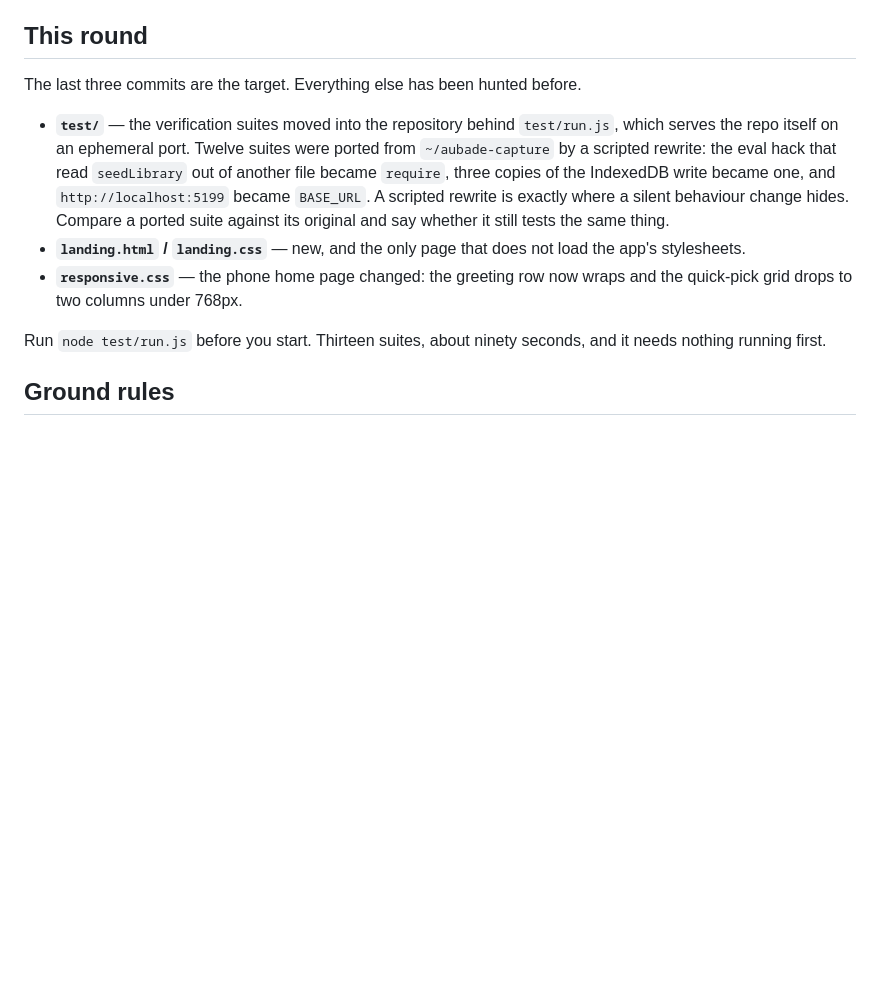
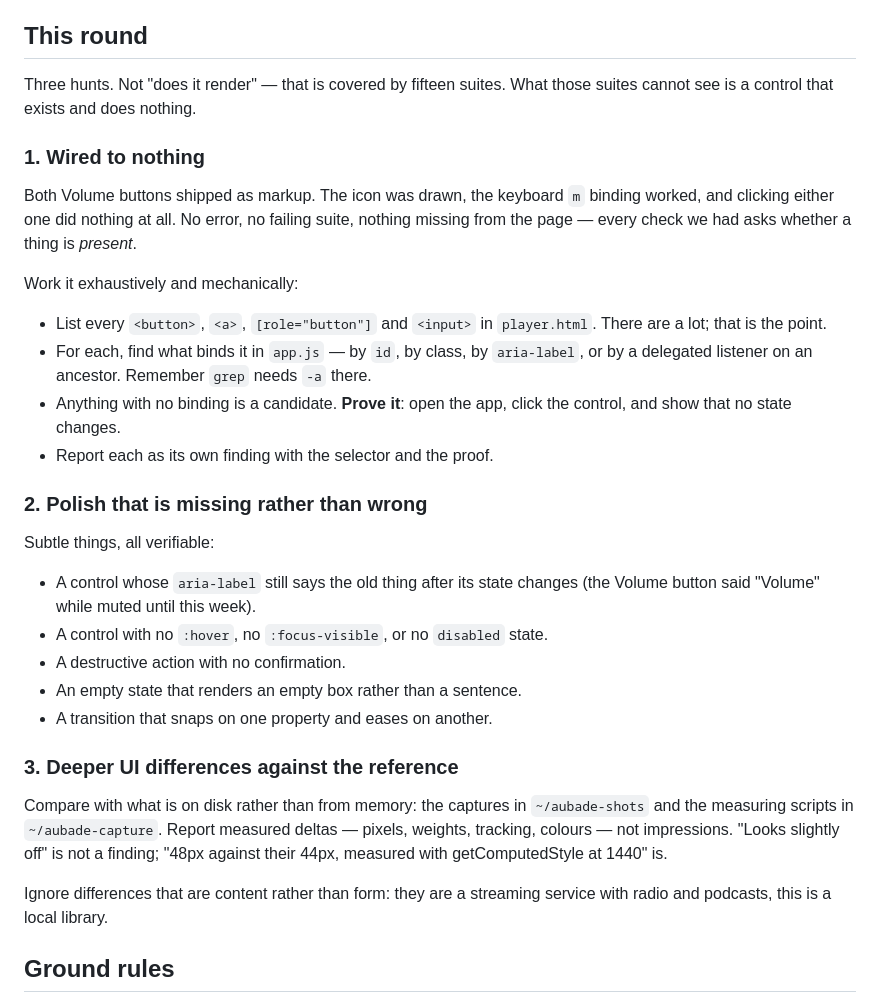
Before and after one commit to workbydivyanshu/aubade-web, a Markdown page: audit/BUG-HUNT.md, the part around the change. GitHub-like rendering; blank space fills up the shorter version.

Commit message:
Point the hunt at dead controls, polish and measured UI deltas

```diff
--- a/audit/BUG-HUNT.md
+++ b/audit/BUG-HUNT.md
@@ -23,23 +23,48 @@ project has already paid for. Anything on that list is not a finding.
 
 ## This round
 
-The last three commits are the target. Everything else has been hunted before.
+Three hunts. Not "does it render" — that is covered by fifteen suites. What
+those suites cannot see is a control that exists and does nothing.
 
-- **`test/`** — the verification suites moved into the repository behind
-  `test/run.js`, which serves the repo itself on an ephemeral port. Twelve
-  suites were ported from `~/aubade-capture` by a scripted rewrite: the eval
-  hack that read `seedLibrary` out of another file became `require`, three
-  copies of the IndexedDB write became one, and `http://localhost:5199` became
-  `BASE_URL`. A scripted rewrite is exactly where a silent behaviour change
-  hides. Compare a ported suite against its original and say whether it still
-  tests the same thing.
-- **`landing.html` / `landing.css`** — new, and the only page that does not
-  load the app's stylesheets.
-- **`responsive.css`** — the phone home page changed: the greeting row now
-  wraps and the quick-pick grid drops to two columns under 768px.
+### 1. Wired to nothing
 
-Run `node test/run.js` before you start. Thirteen suites, about ninety
-seconds, and it needs nothing running first.
+Both Volume buttons shipped as markup. The icon was drawn, the keyboard `m`
+binding worked, and clicking either one did nothing at all. No error, no
+failing suite, nothing missing from the page — every check we had asks
+whether a thing is *present*.
+
+Work it exhaustively and mechanically:
+
+- List every `<button>`, `<a>`, `[role="button"]` and `<input>` in
+  `player.html`. There are a lot; that is the point.
+- For each, find what binds it in `app.js` — by `id`, by class, by
+  `aria-label`, or by a delegated listener on an ancestor. Remember
+  `grep` needs `-a` there.
+- Anything with no binding is a candidate. **Prove it**: open the app, click
+  the control, and show that no state changes.
+- Report each as its own finding with the selector and the proof.
+
+### 2. Polish that is missing rather than wrong
+
+Subtle things, all verifiable:
+
+- A control whose `aria-label` still says the old thing after its state
+  changes (the Volume button said "Volume" while muted until this week).
+- A control with no `:hover`, no `:focus-visible`, or no `disabled` state.
+- A destructive action with no confirmation.
+- An empty state that renders an empty box rather than a sentence.
+- A transition that snaps on one property and eases on another.
+
+### 3. Deeper UI differences against the reference
+
+Compare with what is on disk rather than from memory: the captures in
+`~/aubade-shots` and the measuring scripts in `~/aubade-capture`. Report
+measured deltas — pixels, weights, tracking, colours — not impressions.
+"Looks slightly off" is not a finding; "48px against their 44px, measured
+with getComputedStyle at 1440" is.
+
+Ignore differences that are content rather than form: they are a streaming
+service with radio and podcasts, this is a local library.
 
 ## Ground rules
 
```
